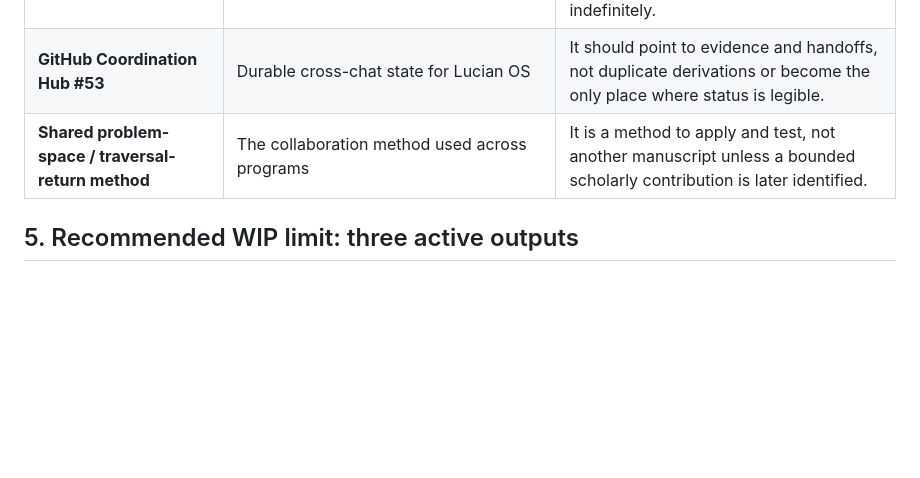
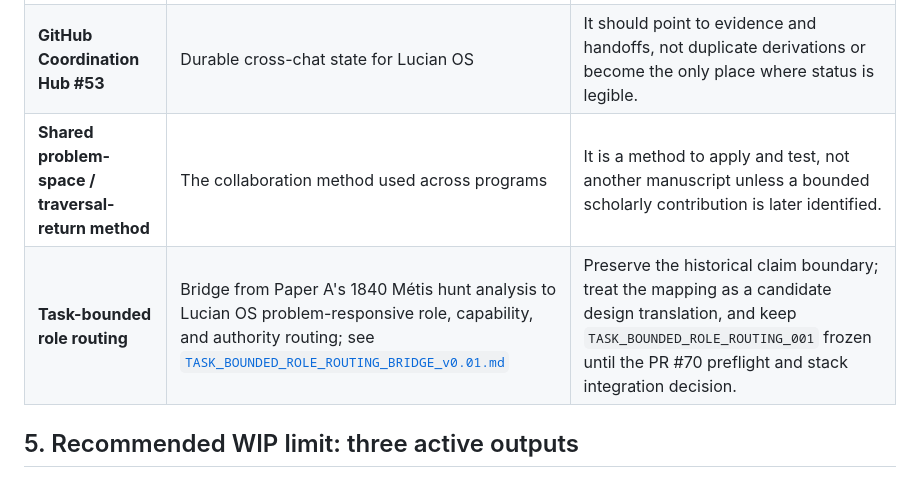
Before and after one commit to dmvarela/CVTRepository, a Markdown page: registry/PORTFOLIO_ATLAS.md, the part around the change. Rendered like a GitHub page; blank space fills up the shorter version.

Commit message:
Register task-bounded role routing bridge

```diff
--- a/registry/PORTFOLIO_ATLAS.md
+++ b/registry/PORTFOLIO_ATLAS.md
@@ -56,6 +56,7 @@ This map does **not** mean that every downstream project must wait for upstream
 | **The treatise** | Architectural synthesis above bounded papers | Papers remain publishable extracts. The treatise should integrate what survives; it should not hold every paper open indefinitely. |
 | **GitHub Coordination Hub #53** | Durable cross-chat state for Lucian OS | It should point to evidence and handoffs, not duplicate derivations or become the only place where status is legible. |
 | **Shared problem-space / traversal-return method** | The collaboration method used across programs | It is a method to apply and test, not another manuscript unless a bounded scholarly contribution is later identified. |
+| **Task-bounded role routing** | Bridge from Paper A's 1840 Métis hunt analysis to Lucian OS problem-responsive role, capability, and authority routing; see [`TASK_BOUNDED_ROLE_ROUTING_BRIDGE_v0.01.md`](../modern-robotics/lucian-os/docs/TASK_BOUNDED_ROLE_ROUTING_BRIDGE_v0.01.md) | Preserve the historical claim boundary; treat the mapping as a candidate design translation, and keep `TASK_BOUNDED_ROLE_ROUTING_001` frozen until the PR #70 preflight and stack integration decision. |
 
 ## 5. Recommended WIP limit: three active outputs
 
```
